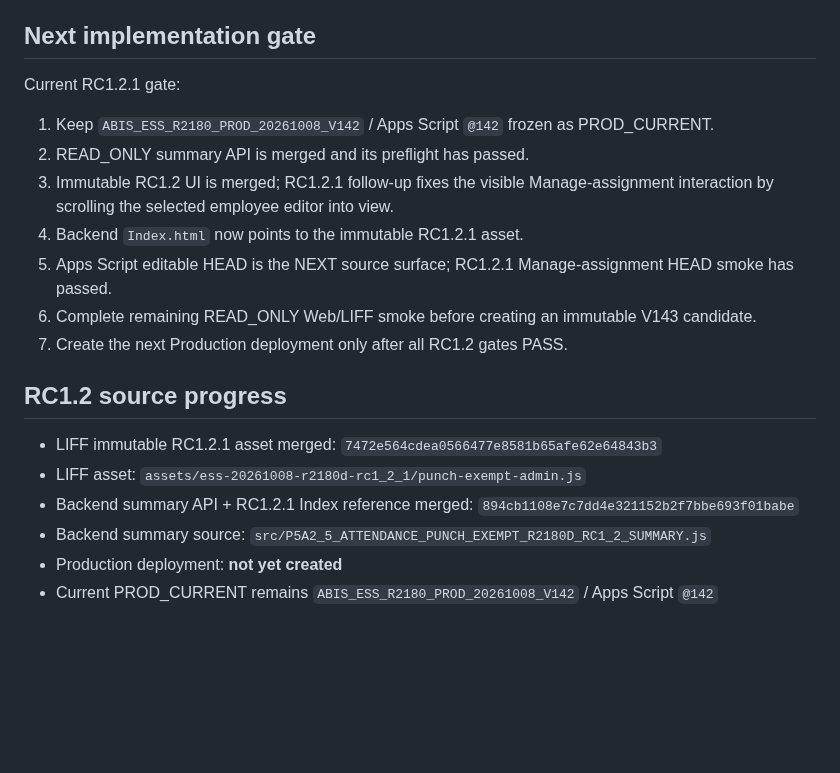
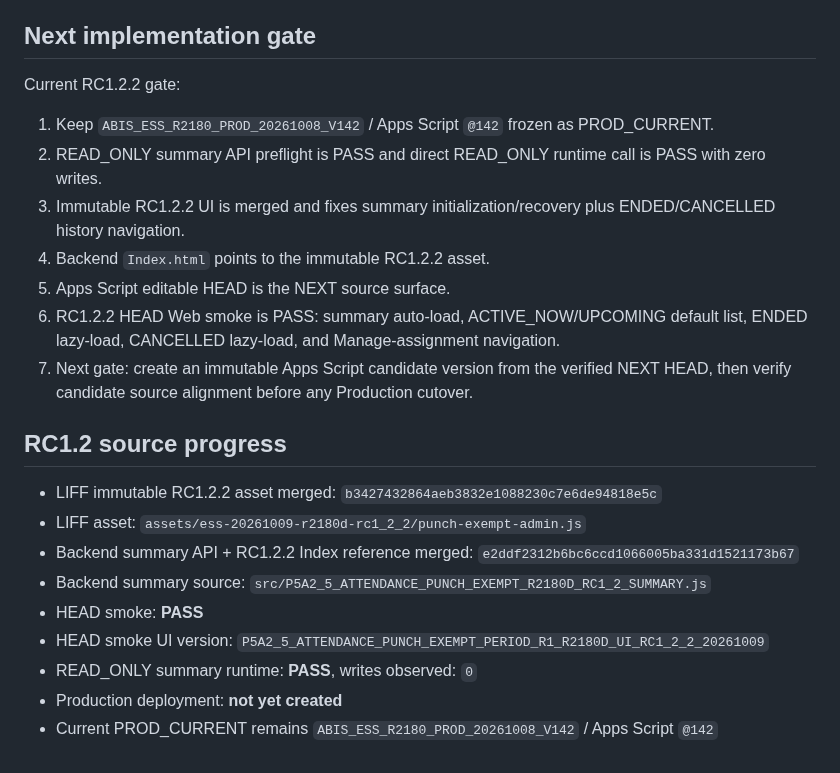
Before and after one commit to nooneknows70/abis-ess-liff, a Markdown page: ABIS_ESS_CURRENT_STATE.md, the part around the change. Rendered like a GitHub page; blank space fills up the shorter version.

Commit message:
Advance RC1.2.2 gate to immutable candidate creation

```diff
--- a/ABIS_ESS_CURRENT_STATE.md
+++ b/ABIS_ESS_CURRENT_STATE.md
@@ -57,22 +57,25 @@ No V143 was created for this metadata convergence. Production remains `@142`.
 
 ## Next implementation gate
 
-Current RC1.2.1 gate:
+Current RC1.2.2 gate:
 
 1. Keep `ABIS_ESS_R2180_PROD_20261008_V142` / Apps Script `@142` frozen as PROD_CURRENT.
-2. READ_ONLY summary API is merged and its preflight has passed.
-3. Immutable RC1.2 UI is merged; RC1.2.1 follow-up fixes the visible Manage-assignment interaction by scrolling the selected employee editor into view.
-4. Backend `Index.html` now points to the immutable RC1.2.1 asset.
-5. Apps Script editable HEAD is the NEXT source surface; RC1.2.1 Manage-assignment HEAD smoke has passed.
-6. Complete remaining READ_ONLY Web/LIFF smoke before creating an immutable V143 candidate.
-7. Create the next Production deployment only after all RC1.2 gates PASS.
+2. READ_ONLY summary API preflight is PASS and direct READ_ONLY runtime call is PASS with zero writes.
+3. Immutable RC1.2.2 UI is merged and fixes summary initialization/recovery plus ENDED/CANCELLED history navigation.
+4. Backend `Index.html` points to the immutable RC1.2.2 asset.
+5. Apps Script editable HEAD is the NEXT source surface.
+6. RC1.2.2 HEAD Web smoke is PASS: summary auto-load, ACTIVE_NOW/UPCOMING default list, ENDED lazy-load, CANCELLED lazy-load, and Manage-assignment navigation.
+7. Next gate: create an immutable Apps Script candidate version from the verified NEXT HEAD, then verify candidate source alignment before any Production cutover.
 
 
 ## RC1.2 source progress
 
-- LIFF immutable RC1.2.1 asset merged: `7472e564cdea0566477e8581b65afe62e64843b3`
-- LIFF asset: `assets/ess-20261008-r2180d-rc1_2_1/punch-exempt-admin.js`
-- Backend summary API + RC1.2.1 Index reference merged: `894cb1108e7c7dd4e321152b2f7bbe693f01babe`
+- LIFF immutable RC1.2.2 asset merged: `b3427432864aeb3832e1088230c7e6de94818e5c`
+- LIFF asset: `assets/ess-20261009-r2180d-rc1_2_2/punch-exempt-admin.js`
+- Backend summary API + RC1.2.2 Index reference merged: `e2ddf2312b6bc6ccd1066005ba331d1521173b67`
 - Backend summary source: `src/P5A2_5_ATTENDANCE_PUNCH_EXEMPT_R2180D_RC1_2_SUMMARY.js`
+- HEAD smoke: **PASS**
+- HEAD smoke UI version: `P5A2_5_ATTENDANCE_PUNCH_EXEMPT_PERIOD_R1_R2180D_UI_RC1_2_2_20261009`
+- READ_ONLY summary runtime: **PASS**, writes observed: `0`
 - Production deployment: **not yet created**
 - Current PROD_CURRENT remains `ABIS_ESS_R2180_PROD_20261008_V142` / Apps Script `@142`
```
